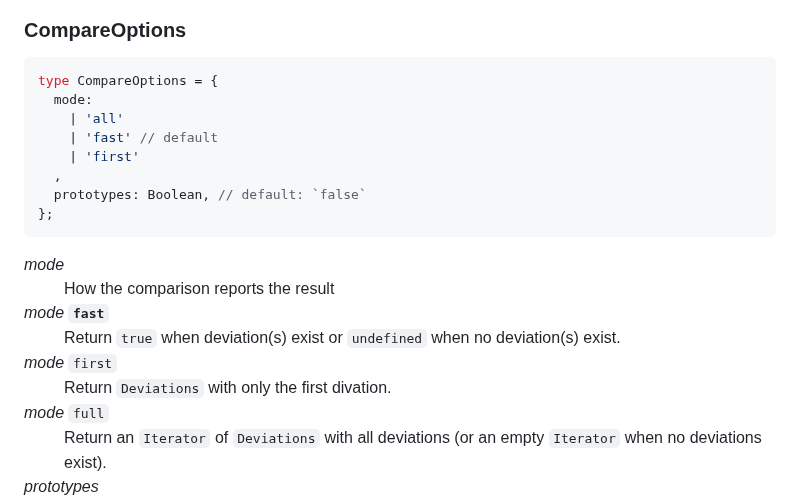
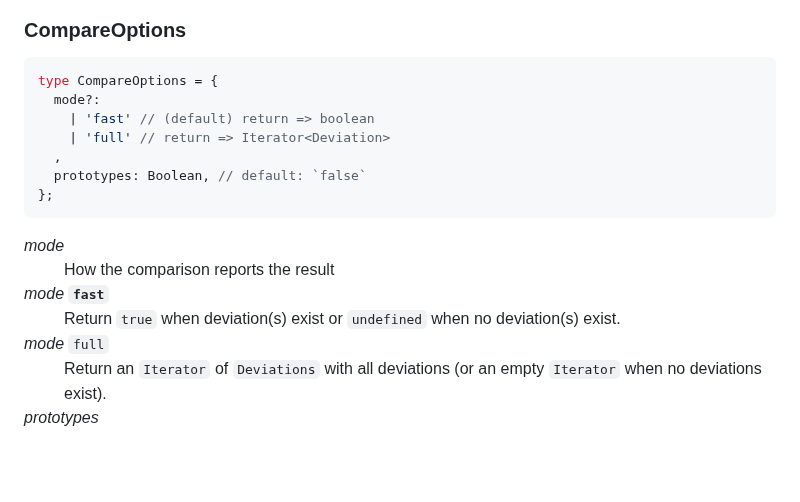
Before and after one commit to JakobJingleheimer/proposal-comparisons, a Markdown page: README.md, the part around the change. GitHub-like rendering; blank space fills up the shorter version.

Commit message:
remove `first` mode

````diff
--- a/README.md
+++ b/README.md
@@ -166,10 +166,9 @@ function compare(
 
 ```ts
 type CompareOptions = {
-  mode:
-    | 'all'
-    | 'fast' // default
-    | 'first'
+  mode?:
+    | 'fast' // (default) return => boolean
+    | 'full' // return => Iterator<Deviation>
   ,
   prototypes: Boolean, // default: `false`
 };
@@ -181,9 +180,6 @@ type CompareOptions = {
 
   <dt><em>mode</em> <strong aria-label="default value"><code>fast</code></strong><dt>
   <dd>Return <code>true</code> when deviation(s) exist or <code>undefined</code> when no deviation(s) exist.</dd>
-
-  <dt><em>mode</em> <code>first</code><dt>
-  <dd>Return <code>Deviations</code> with only the first divation.</dd>
 
   <dt><em>mode</em> <code>full</code><dt>
   <dd>Return an <code>Iterator</code> of <code>Deviations</code> with all deviations (or an empty <code>Iterator</code> when no deviations exist).</dd>
````
